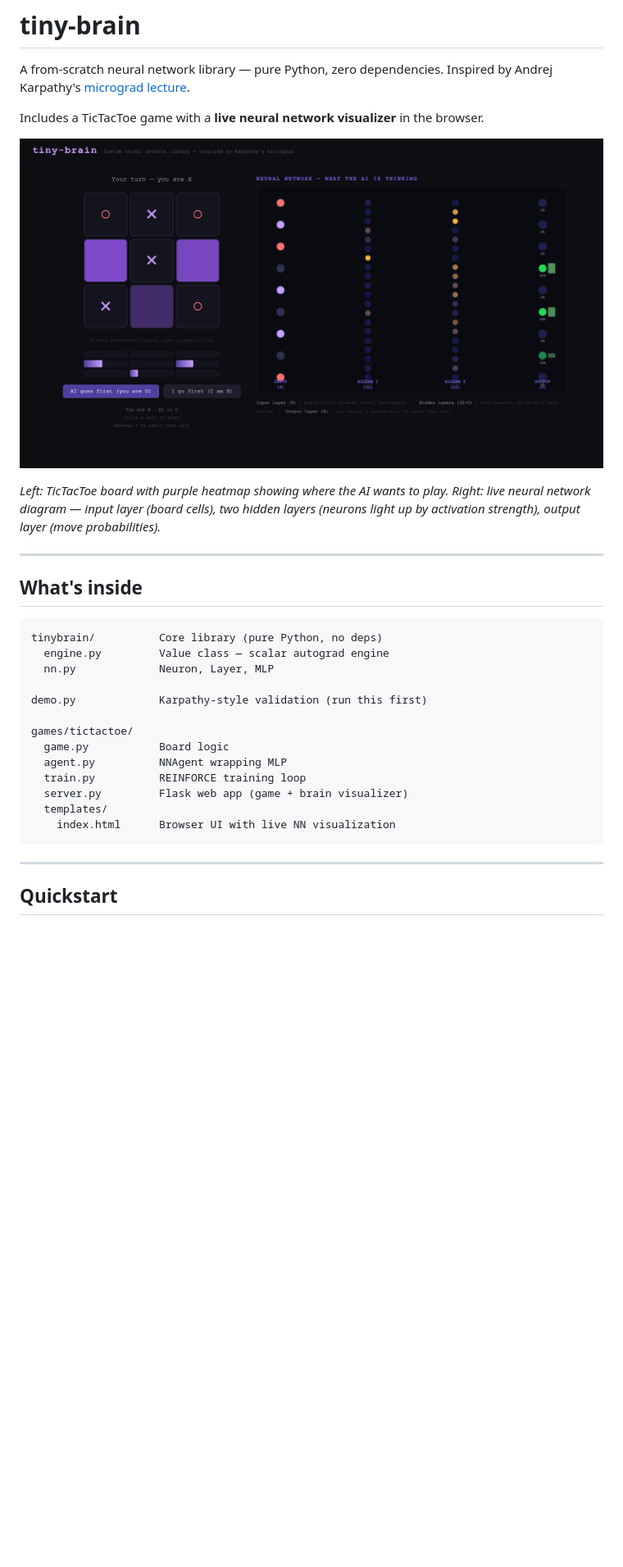
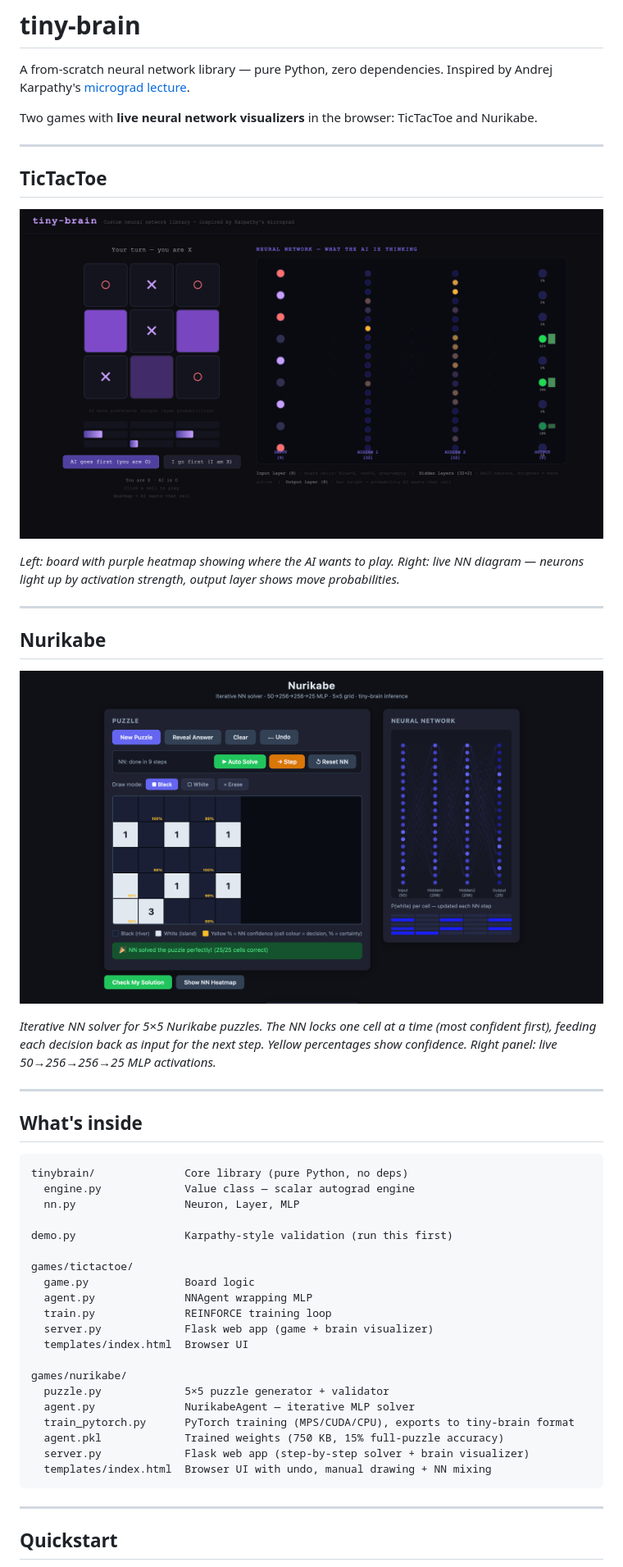
Before and after one commit to vvikas/tiny-brain, a Markdown page: README.md, the part around one of its changes. Shown at 82% size. Drawn GitHub-style; pictures changed too: assets/nurikabe.png (added); blank space fills up the shorter version.

````diff
--- a/README.md
+++ b/README.md
@@ -3,30 +3,49 @@
 A from-scratch neural network library — pure Python, zero dependencies.
 Inspired by Andrej Karpathy's [micrograd lecture](https://youtu.be/VMj-3S1tku0).
 
-Includes a TicTacToe game with a **live neural network visualizer** in the browser.
+Two games with **live neural network visualizers** in the browser: TicTacToe and Nurikabe.
 
-![tiny-brain UI](assets/screenshot.png)
+---
 
-*Left: TicTacToe board with purple heatmap showing where the AI wants to play. Right: live neural network diagram — input layer (board cells), two hidden layers (neurons light up by activation strength), output layer (move probabilities).*
+## TicTacToe
+
+![TicTacToe UI](assets/tictactoe.png)
+
+*Left: board with purple heatmap showing where the AI wants to play. Right: live NN diagram — neurons light up by activation strength, output layer shows move probabilities.*
+
+---
+
+## Nurikabe
+
+![Nurikabe UI](assets/nurikabe.png)
+
+*Iterative NN solver for 5×5 Nurikabe puzzles. The NN locks one cell at a time (most confident first), feeding each decision back as input for the next step. Yellow percentages show confidence. Right panel: live 50→256→256→25 MLP activations.*
 
 ---
 
 ## What's inside
 
 ```
-tinybrain/          Core library (pure Python, no deps)
-  engine.py         Value class — scalar autograd engine
-  nn.py             Neuron, Layer, MLP
+tinybrain/              Core library (pure Python, no deps)
+  engine.py             Value class — scalar autograd engine
+  nn.py                 Neuron, Layer, MLP
 
-demo.py             Karpathy-style validation (run this first)
+demo.py                 Karpathy-style validation (run this first)
 
 games/tictactoe/
-  game.py           Board logic
-  agent.py          NNAgent wrapping MLP
-  train.py          REINFORCE training loop
-  server.py         Flask web app (game + brain visualizer)
-  templates/
-    index.html      Browser UI with live NN visualization
+  game.py               Board logic
+  agent.py              NNAgent wrapping MLP
+  train.py              REINFORCE training loop
+  server.py             Flask web app (game + brain visualizer)
+  templates/index.html  Browser UI
+
+games/nurikabe/
+  puzzle.py             5×5 puzzle generator + validator
+  agent.py              NurikabeAgent — iterative MLP solver
+  train_pytorch.py      PyTorch training (MPS/CUDA/CPU), exports to tiny-brain format
+  agent.pkl             Trained weights (750 KB, 15% full-puzzle accuracy)
+  server.py             Flask web app (step-by-step solver + brain visualizer)
+  templates/index.html  Browser UI with undo, manual drawing + NN mixing
 ```
 
 ---
````
Also changed, not shown: other parts of README.md (+28 -8 lines), assets/tictactoe.png (renamed from assets/screenshot.png), 7 other files.
